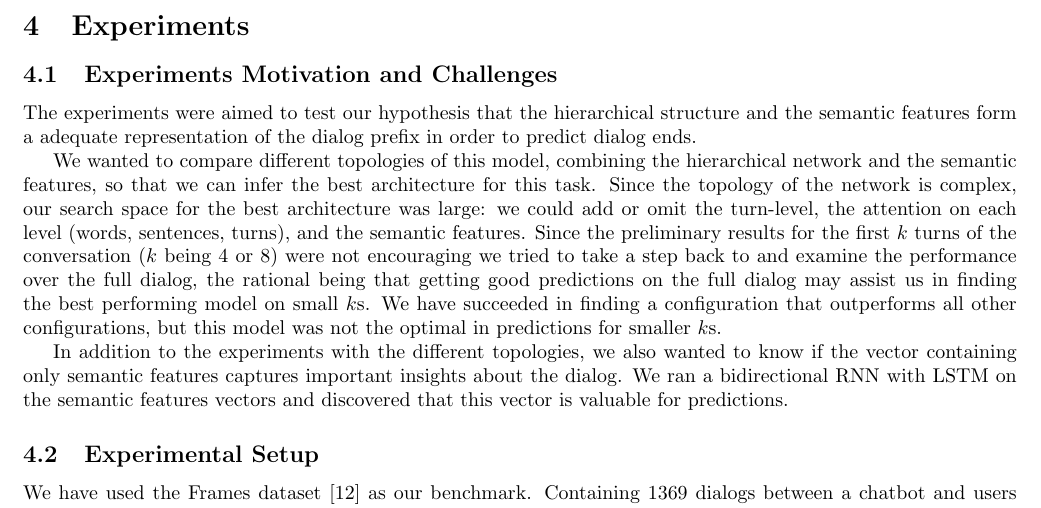
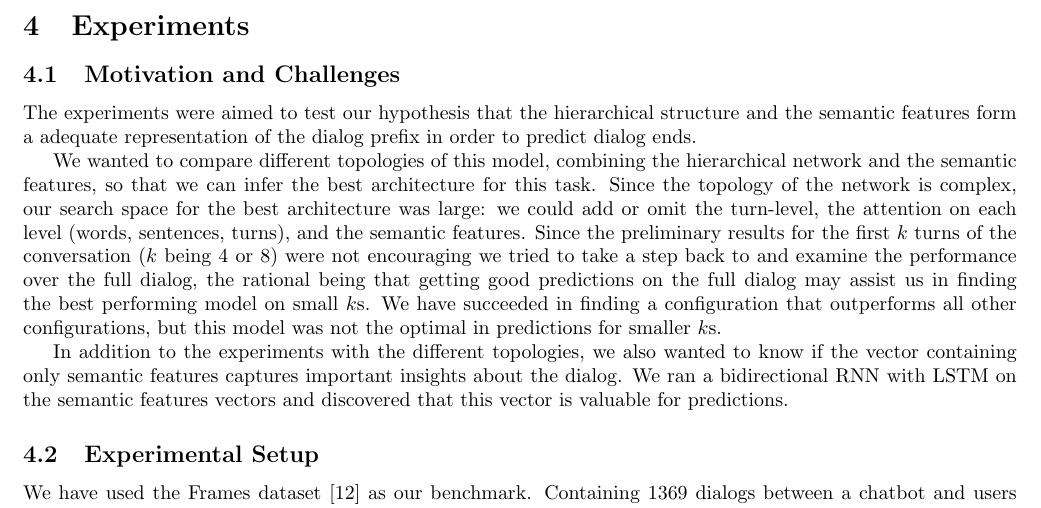
Before and after one commit to efratoio/NLPProj, a LaTeX thesis (documentation/main.tex, which reads documentation/experiments.tex): part of page 5 of 8, cut so that both start at the same text. Compiled offline with pdfLaTeX.

Commit message:
experiments edit

```diff
--- a/documentation/experiments.tex
+++ b/documentation/experiments.tex
@@ -1,6 +1,6 @@
 %!TEX root = main.tex
 \section{Experiments}\label{sec:exp}
-\subsection{Experiments Motivation and Challenges}
+\subsection{Motivation and Challenges}
 The experiments were aimed to test our hypothesis that the hierarchical
 structure and the semantic features form a adequate representation of
 the dialog prefix in order to predict dialog ends.
```
